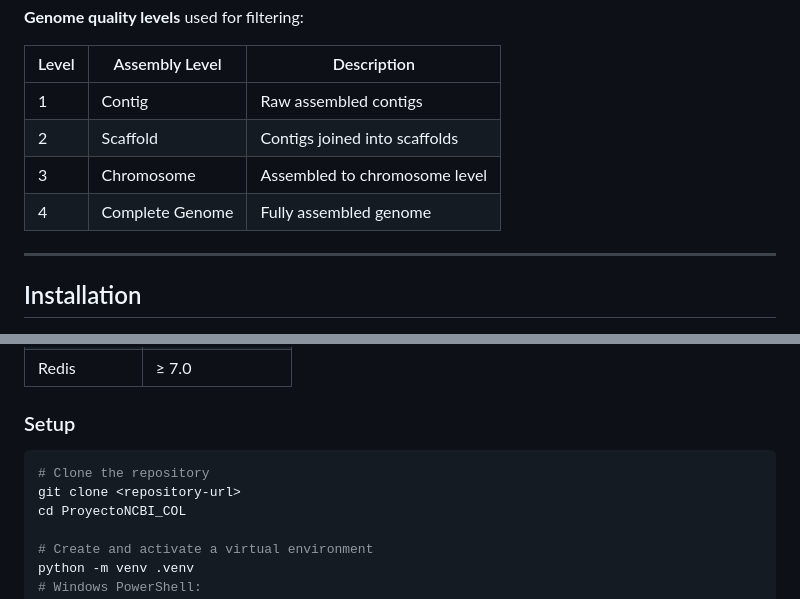
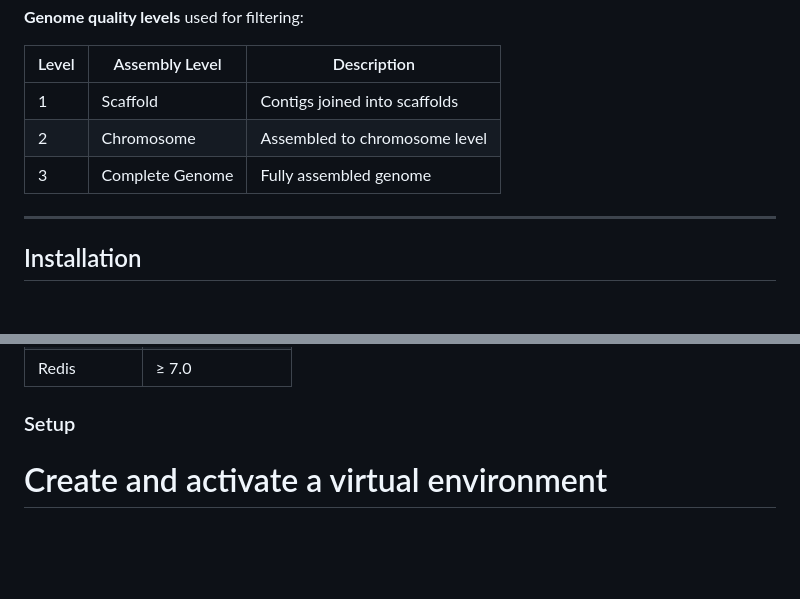
Before and after one commit to joanjir/taxonSampler, a Markdown page: README.md, 2 parts joined by grey strips. Rendered like a GitHub page; blank space fills up the shorter version.

Commit message:
Revise genome quality levels and cleanup README
Updated genome quality levels and removed setup instructions.

````diff
--- a/README.md
+++ b/README.md
@@ -293,10 +293,9 @@ flowchart LR
 
 | Level | Assembly Level | Description |
 |---|---|---|
-| 1 | Contig | Raw assembled contigs |
-| 2 | Scaffold | Contigs joined into scaffolds |
-| 3 | Chromosome | Assembled to chromosome level |
-| 4 | Complete Genome | Fully assembled genome |
+| 1 | Scaffold | Contigs joined into scaffolds |
+| 2 | Chromosome | Assembled to chromosome level |
+| 3 | Complete Genome | Fully assembled genome |
 
 ---
 
@@ -311,11 +310,6 @@ flowchart LR
 | Redis | ≥ 7.0 |
 
 ### Setup
-
-```bash
-# Clone the repository
-git clone <repository-url>
-cd ProyectoNCBI_COL
 
 # Create and activate a virtual environment
 python -m venv .venv
````
